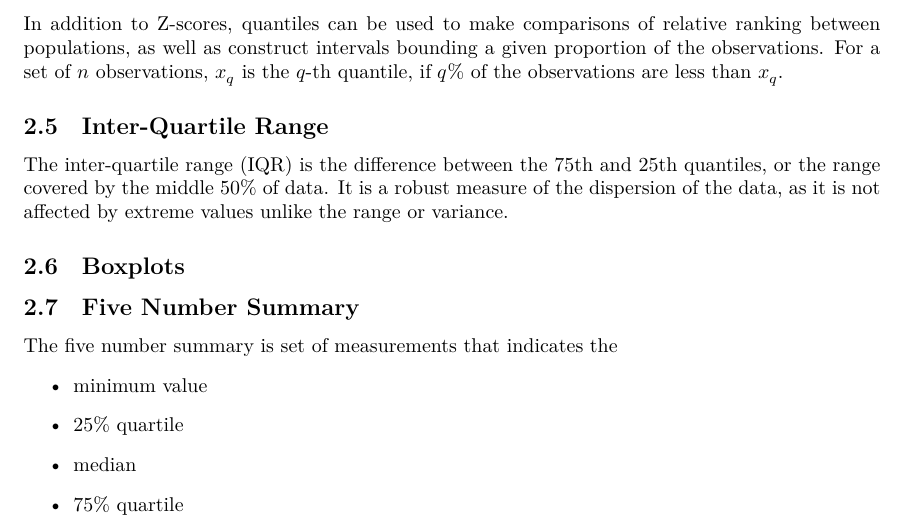
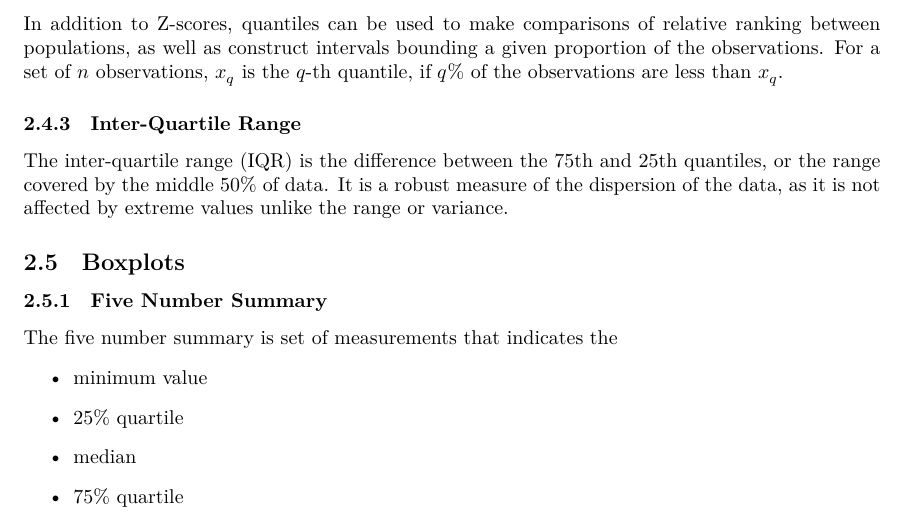
Before and after one commit to Tarang74/MXB107, a LaTeX document (MXB107 Lecture Notes.tex): part of page 10 of 12, cut so that both start at the same text. The pictures show the PDF file MXB107 Lecture Notes.pdf that the author committed with the source.

Commit message:
Fix section levels in week 2 notes

```diff
--- a/MXB107 Lecture Notes.tex
+++ b/MXB107 Lecture Notes.tex
@@ -294,12 +294,12 @@ The Z-score is a unitless quantity and can be used to make comparisons of relati
 In addition to Z-scores, quantiles can be used to make comparisons of relative ranking between populations,
 as well as construct intervals bounding a given proportion of the observations.
 For a set of \(n\) observations, \(x_q\) is the \(q\)-th quantile, if \(q\)\% of the observations are less than \(x_q\).
-\subsection{Inter-Quartile Range}
+\subsubsection{Inter-Quartile Range}
 The inter-quartile range (IQR) is the difference between the 75th and 25th quantiles,
 or the range covered by the middle 50\% of data. It is a robust measure of the dispersion of the data,
 as it is not affected by extreme values unlike the range or variance.
 \subsection{Boxplots}
-\subsection{Five Number Summary}
+\subsubsection{Five Number Summary}
 The five number summary is set of measurements that indicates the
 \begin{itemize}
     \item minimum value
```
Also changed, not shown: MXB107 Lecture Notes.pdf.
